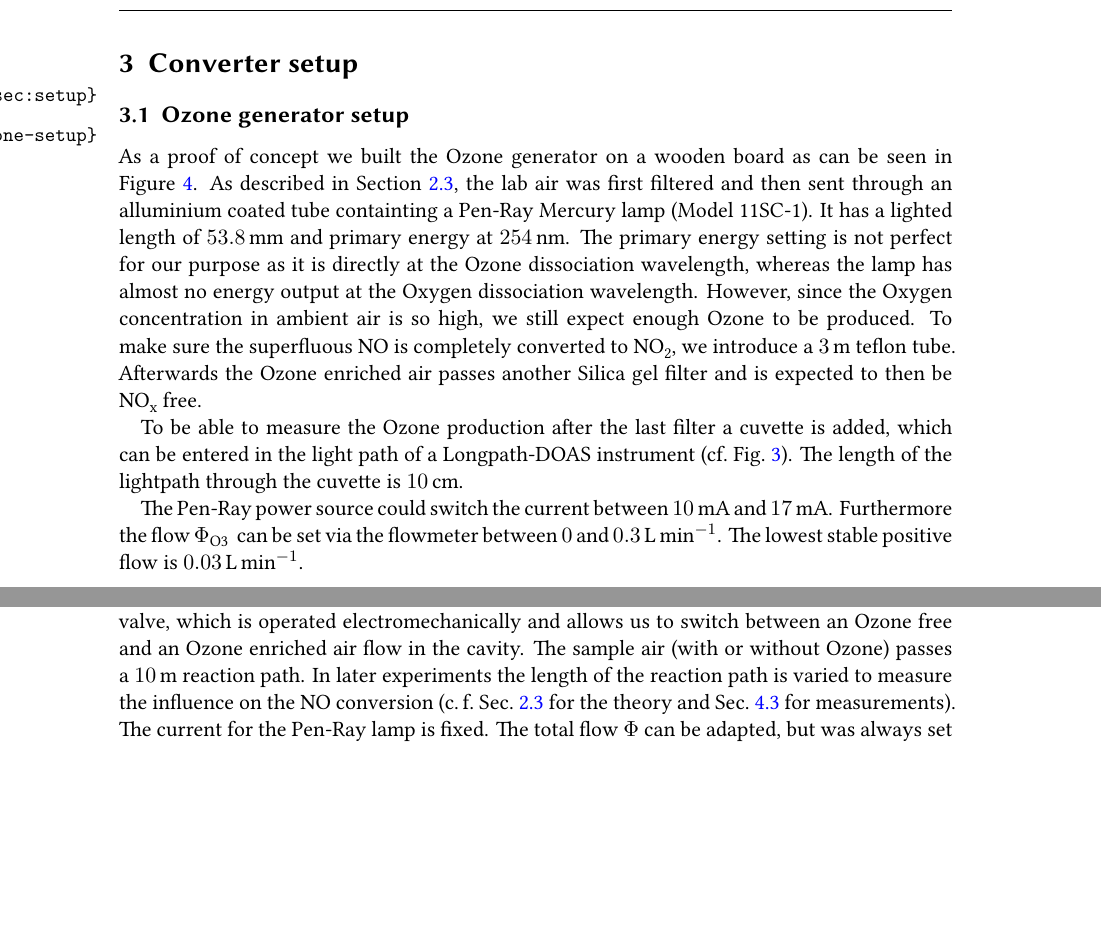
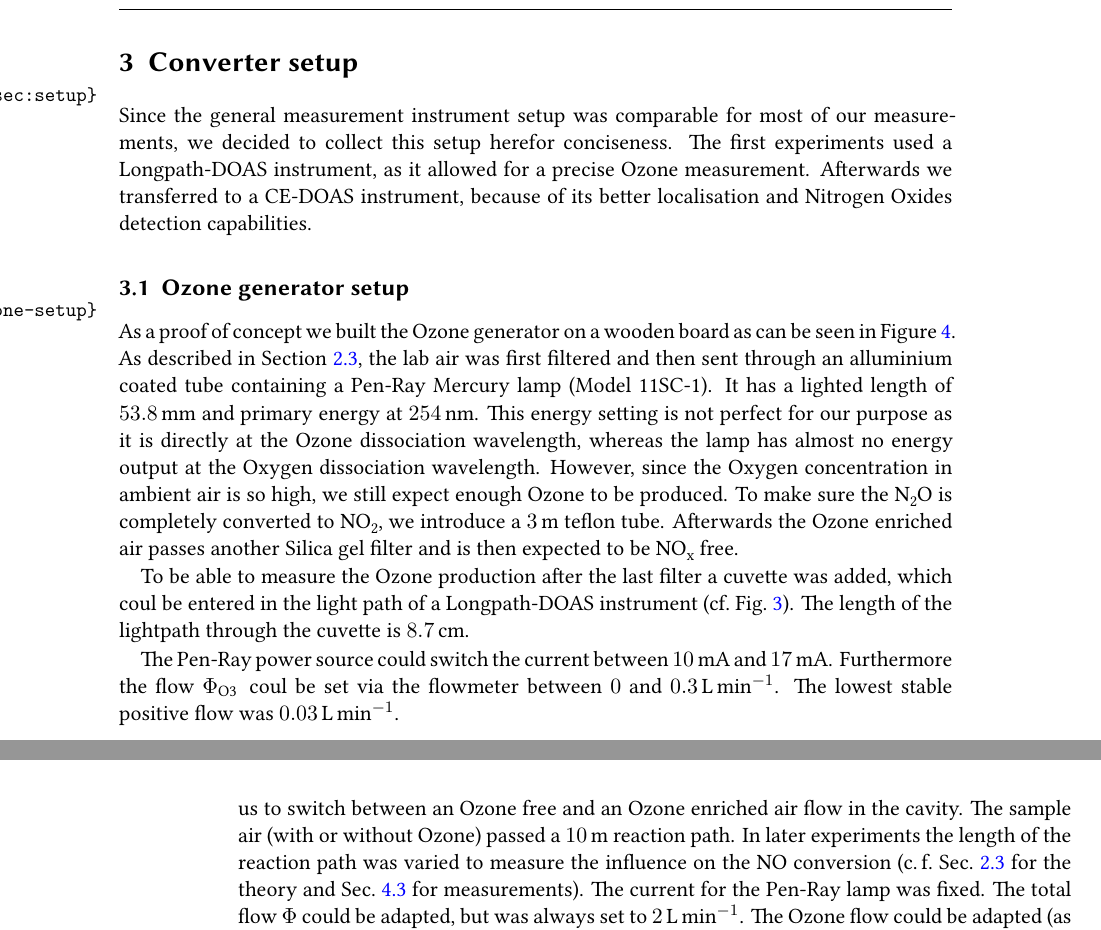
Before and after one commit to Emrys-Merlin/Bachelor-Physics, a LaTeX document (Bachelor.tex, which reads content/setup.tex): two parts of pages 29 and 31 of 51 before the commit and two parts of pages 29 and 32 of 51 after it, joined at a grey line, cut so that both start at the same text, the shorter picture padded with empty space. Compiled offline with XeLaTeX; an older LaTeX class or package is replaced by its successor.

Commit message:
Entered next readover over setup

```diff
--- a/content/setup.tex
+++ b/content/setup.tex
@@ -1,5 +1,12 @@
 \section{Converter setup}
 \label{sec:setup}
+
+Since the general measurement instrument setup was comparable for most
+of our measurements, we decided to collect this setup herefor
+conciseness. The first experiments used a Longpath-DOAS instrument, as
+it allowed for a precise Ozone measurement. Afterwards we transferred
+to a CE-DOAS instrument, because of its better localisation and
+Nitrogen Oxides detection capabilities.
 
 \subsection{Ozone generator setup}
 \label{sec:ozone-setup}
@@ -7,29 +14,29 @@
 As a proof of concept we built the Ozone generator on a wooden board
 as can be seen in Figure~\ref{fig:setup}. As described in
 Section~\ref{sec:requirements}, the lab air was first filtered and
-then sent through an alluminium coated tube containting a Pen-Ray
+then sent through an alluminium coated tube containing a Pen-Ray
 Mercury lamp (Model 11SC-1). It has a lighted length of
 \SI{53.8}{\milli\meter} and primary energy at
-\SI{254}{\nano\meter}. The primary energy setting is not perfect for
+\SI{254}{\nano\meter}. This energy setting is not perfect for
 our purpose as it is directly at the Ozone dissociation wavelength,
 whereas the lamp has almost no energy output at the Oxygen
 dissociation wavelength. However, since the Oxygen concentration in
 ambient air is so high, we still expect enough Ozone to be
 produced.
-To make sure the superfluous \ch{NO} is completely converted to
+To make sure the \ch{N2O} is completely converted to
 \ch{NO2}, we introduce a \SI{3}{\meter} teflon tube. Afterwards the
-Ozone enriched air passes another Silica gel filter and is expected to
-then be \ch{NO_x} free.
+Ozone enriched air passes another Silica gel filter and is then
+expected to be \ch{NO_x} free.
 
 To be able to measure the Ozone production after the last filter a
-cuvette is added, which can be entered in the light path of a
+cuvette was added, which coul be entered in the light path of a
 Longpath-DOAS instrument (cf.\ Fig.~\ref{fig:cuvette}). The length of
-the lightpath through the cuvette is \SI{10}{\centi\meter}.
+the lightpath through the cuvette is \SI{8.7}{\centi\meter}.
 
 The Pen-Ray power source could switch the current between
 \SI{10}{\milli\ampere} and \SI{17}{\milli\ampere}.  Furthermore the
-flow $\Phi_{\ch{O 3}}$ can be set via the flowmeter between \num{0}
-and \SI{0.3}{\liter\per\minute}. The lowest stable positive flow is
+flow $\Phi_{\ch{O 3}}$ coul be set via the flowmeter between \num{0}
+and \SI{0.3}{\liter\per\minute}. The lowest stable positive flow was
 \SI{0.03}{\liter\per\minute}.
 
 \begin{figure}[htbp]
@@ -68 +71,0 @@ very precisely.
-The used spectrograph has 2048 channesl and is calibrated to a
@@ -99,15 +104,3 @@ filter, which was added. The inside of the instrument can be seen in
 Figure~\ref{fig:envimes}. Since it is optimized for space, it is
 difficult, if not impossible, to extract the setup from this
 view. Therefore Figure~\ref{fig:envimes-schematic} contains a slightly
-simplified schematic view of the instrument. The zero air input is
-used to generate the Ozone, since it is already filtered. After the
-Mercury lamp there is a \SI{1}{\meter} reaction path before the silica
-filter follows. After that we have an Ozone bypass valve, which is
-operated electromechanically and allows us to switch between an Ozone
-free and an Ozone enriched air flow in the cavity. The sample air
-(with or without Ozone) passes a \SI{10}{\meter} reaction path. In
-later experiments the length of the reaction path is varied to measure
-the influence on the \ch{NO} conversion (c.\,f.\
-Sec.~\ref{sec:requirements} for the theory and Sec.~\ref{sec:no} for
-measurements). The current for the Pen-Ray lamp is fixed. The total
-flow $\Phi$ can be adapted, but was always set to
@@ -115 +112,10 @@ flow $\Phi$ can be adapted, but was always set to
+us to switch between an Ozone free and an Ozone enriched air flow in
+the cavity. The sample air (with or without Ozone) passed a
+\SI{10}{\meter} reaction path. In later experiments the length of the
+reaction path was varied to measure the influence on the \ch{NO}
+conversion (c.\,f.\ Sec.~\ref{sec:requirements} for the theory and
+Sec.~\ref{sec:no} for measurements). The current for the Pen-Ray lamp
+was fixed. The total flow $\Phi$ could be adapted, but was always set to
+\SI{2}{\liter\per\minute}. The Ozone flow could be adapted (as in
 Sec.~\ref{sec:ozone-setup}) from 0 to \SI{0.3}{\liter\per\minute}. The
+lowest stable positive flow was \SI{0.03}{\liter\per\minute}. To
```
Also changed, not shown: content/setup.tex (45 more changed lines).
